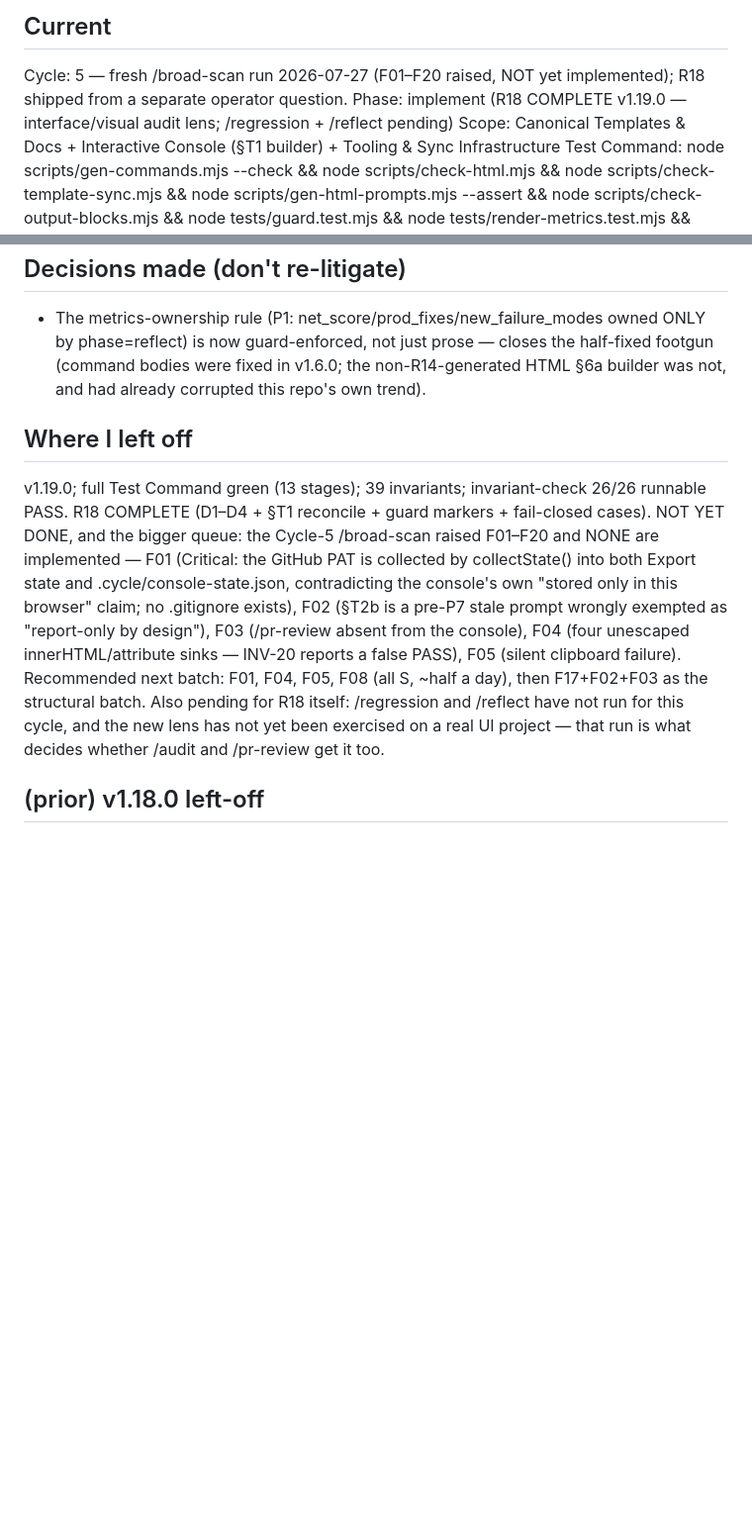
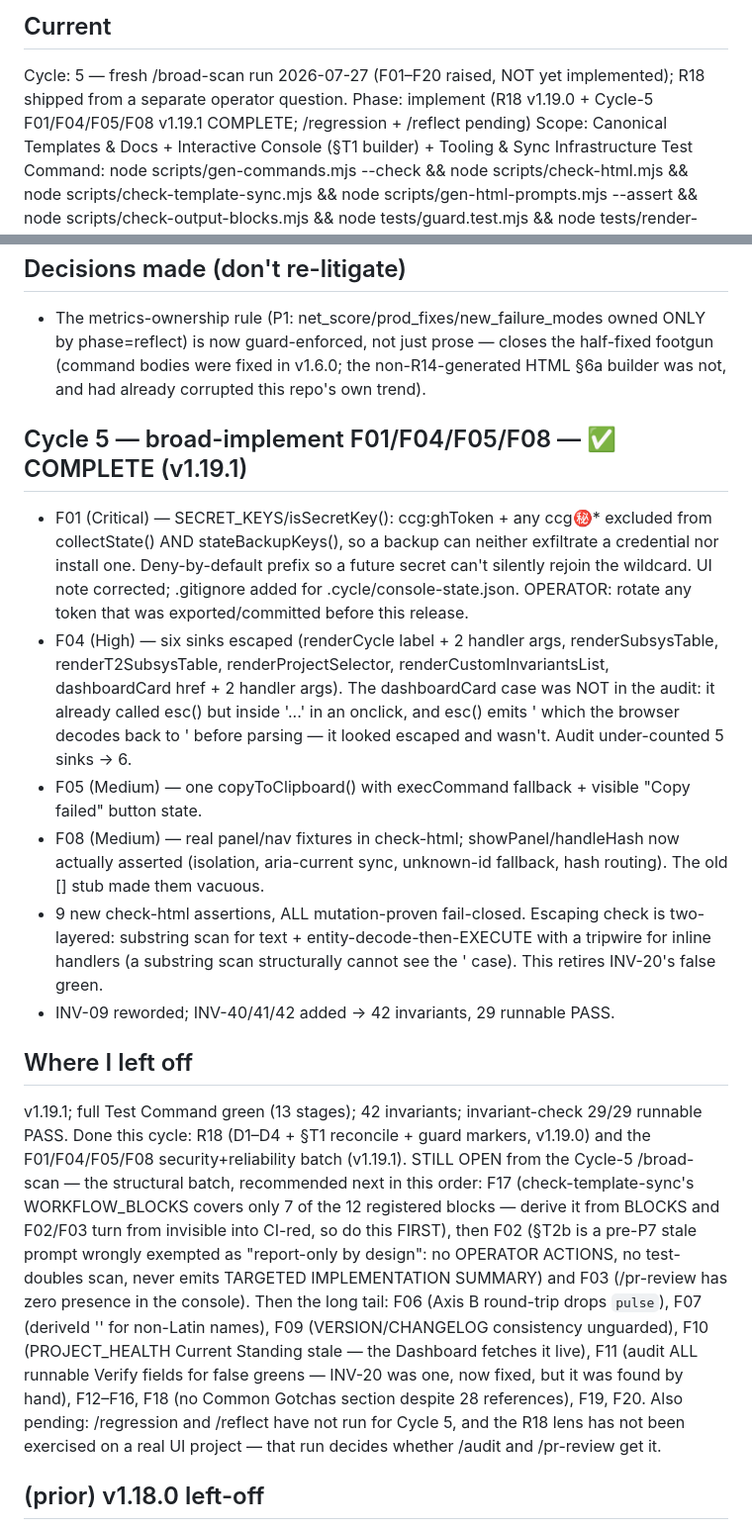
Before and after one commit to robinchoudhuryums/claude-workflow-tools, a Markdown page: .cycle/STATE.md, 2 parts joined by grey strips. Shown at 99% size. Drawn GitHub-style; blank space fills up the shorter version.

Commit message:
Checkpoint .cycle/STATE.md for the F01/F04/F05/F08 batch
Records what shipped in v1.19.1, the audit's under-count on F04 (5 sinks
reported, 6 found — the dashboardCard esc()-in-JS-string case looked escaped),
and the remaining Cycle-5 queue in recommended order: F17 first, since deriving
WORKFLOW_BLOCKS from BLOCKS turns F02 and F03 from invisible into CI-red.

Co-Authored-By: Claude Opus 5 <noreply@anthropic.com>
Claude-Session: https://claude.ai/code/session_018m9GQpHbgBnDrZGr8NKSL4

```diff
--- a/.cycle/STATE.md
+++ b/.cycle/STATE.md
@@ -2,7 +2,7 @@
 
 ## Current
 Cycle: 5 — fresh /broad-scan run 2026-07-27 (F01–F20 raised, NOT yet implemented); R18 shipped from a separate operator question.
-Phase: implement (R18 COMPLETE v1.19.0 — interface/visual audit lens; /regression + /reflect pending)
+Phase: implement (R18 v1.19.0 + Cycle-5 F01/F04/F05/F08 v1.19.1 COMPLETE; /regression + /reflect pending)
 Scope: Canonical Templates & Docs + Interactive Console (§T1 builder) + Tooling & Sync Infrastructure
 Test Command: node scripts/gen-commands.mjs --check && node scripts/check-html.mjs && node scripts/check-template-sync.mjs && node scripts/gen-html-prompts.mjs --assert && node scripts/check-output-blocks.mjs && node tests/guard.test.mjs && node tests/render-metrics.test.mjs && node tests/cycle-context.test.mjs && node tests/invariant-check.test.mjs && node tests/portfolio.test.mjs && node tests/portfolio-status.test.mjs && node tests/gen-html-prompts.test.mjs && node tests/check-output-blocks.test.mjs
 Subsystem cycles since last Seams audit: 1 (this repo runs broad-scan + roadmap/proposal batches, not strict subsystem rotation)
@@ -148,17 +148,36 @@ Closed both 8.5 synthesis priorities. Shipped in 6 phases (one commit each) on b
   guard-enforced, not just prose — closes the half-fixed footgun (command bodies were fixed in v1.6.0; the
   non-R14-generated HTML §6a builder was not, and had already corrupted this repo's own trend).
 
+## Cycle 5 — broad-implement F01/F04/F05/F08 — ✅ COMPLETE (v1.19.1)
+- F01 (Critical) — SECRET_KEYS/isSecretKey(): ccg:ghToken + any ccg:secret:* excluded from collectState() AND
+  stateBackupKeys(), so a backup can neither exfiltrate a credential nor install one. Deny-by-default prefix so a
+  future secret can't silently rejoin the wildcard. UI note corrected; .gitignore added for
+  .cycle/console-state.json. OPERATOR: rotate any token that was exported/committed before this release.
+- F04 (High) — six sinks escaped (renderCycle label + 2 handler args, renderSubsysTable, renderT2SubsysTable,
+  renderProjectSelector, renderCustomInvariantsList, dashboardCard href + 2 handler args). The dashboardCard case
+  was NOT in the audit: it already called esc() but inside '...' in an onclick, and esc() emits &#39; which the
+  browser decodes back to ' before parsing — it looked escaped and wasn't. Audit under-counted 5 sinks → 6.
+- F05 (Medium) — one copyToClipboard() with execCommand fallback + visible "Copy failed" button state.
+- F08 (Medium) — real panel/nav fixtures in check-html; showPanel/handleHash now actually asserted (isolation,
+  aria-current sync, unknown-id fallback, hash routing). The old [] stub made them vacuous.
+- 9 new check-html assertions, ALL mutation-proven fail-closed. Escaping check is two-layered: substring scan for
+  text + entity-decode-then-EXECUTE with a tripwire for inline handlers (a substring scan structurally cannot see
+  the &#39; case). This retires INV-20's false green.
+- INV-09 reworded; INV-40/41/42 added → 42 invariants, 29 runnable PASS.
+
 ## Where I left off
-v1.19.0; full Test Command green (13 stages); 39 invariants; invariant-check 26/26 runnable PASS. R18 COMPLETE
-(D1–D4 + §T1 reconcile + guard markers + fail-closed cases). NOT YET DONE, and the bigger queue: the Cycle-5
-/broad-scan raised F01–F20 and NONE are implemented — F01 (Critical: the GitHub PAT is collected by
-collectState() into both Export state and .cycle/console-state.json, contradicting the console's own "stored
-only in this browser" claim; no .gitignore exists), F02 (§T2b is a pre-P7 stale prompt wrongly exempted as
-"report-only by design"), F03 (/pr-review absent from the console), F04 (four unescaped innerHTML/attribute
-sinks — INV-20 reports a false PASS), F05 (silent clipboard failure). Recommended next batch: F01, F04, F05,
-F08 (all S, ~half a day), then F17+F02+F03 as the structural batch. Also pending for R18 itself: /regression
-and /reflect have not run for this cycle, and the new lens has not yet been exercised on a real UI project —
-that run is what decides whether /audit and /pr-review get it too.
+v1.19.1; full Test Command green (13 stages); 42 invariants; invariant-check 29/29 runnable PASS. Done this
+cycle: R18 (D1–D4 + §T1 reconcile + guard markers, v1.19.0) and the F01/F04/F05/F08 security+reliability batch
+(v1.19.1). STILL OPEN from the Cycle-5 /broad-scan — the structural batch, recommended next in this order:
+F17 (check-template-sync's WORKFLOW_BLOCKS covers only 7 of the 12 registered blocks — derive it from BLOCKS
+and F02/F03 turn from invisible into CI-red, so do this FIRST), then F02 (§T2b is a pre-P7 stale prompt wrongly
+exempted as "report-only by design": no OPERATOR ACTIONS, no test-doubles scan, never emits TARGETED
+IMPLEMENTATION SUMMARY) and F03 (/pr-review has zero presence in the console). Then the long tail: F06 (Axis B
+round-trip drops `pulse`), F07 (deriveId '' for non-Latin names), F09 (VERSION/CHANGELOG consistency unguarded),
+F10 (PROJECT_HEALTH Current Standing stale — the Dashboard fetches it live), F11 (audit ALL runnable Verify
+fields for false greens — INV-20 was one, now fixed, but it was found by hand), F12–F16, F18 (no Common Gotchas
+section despite 28 references), F19, F20. Also pending: /regression and /reflect have not run for Cycle 5, and
+the R18 lens has not been exercised on a real UI project — that run decides whether /audit and /pr-review get it.
 
 ## (prior) v1.18.0 left-off
 v1.18.0; full Test Command green (13 stages); 38 invariants (INV-36 now covers 6 locked builders, INV-38 = registered
```
